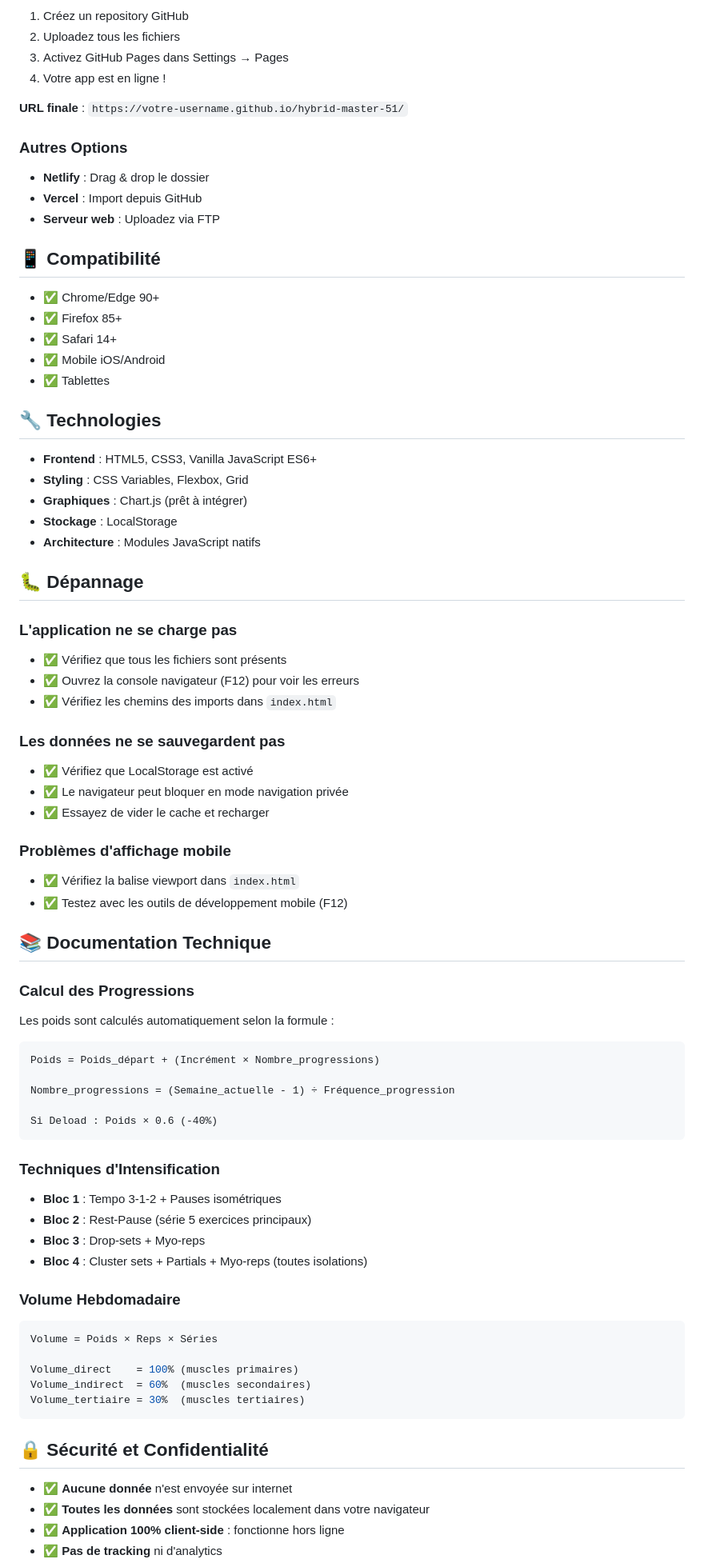
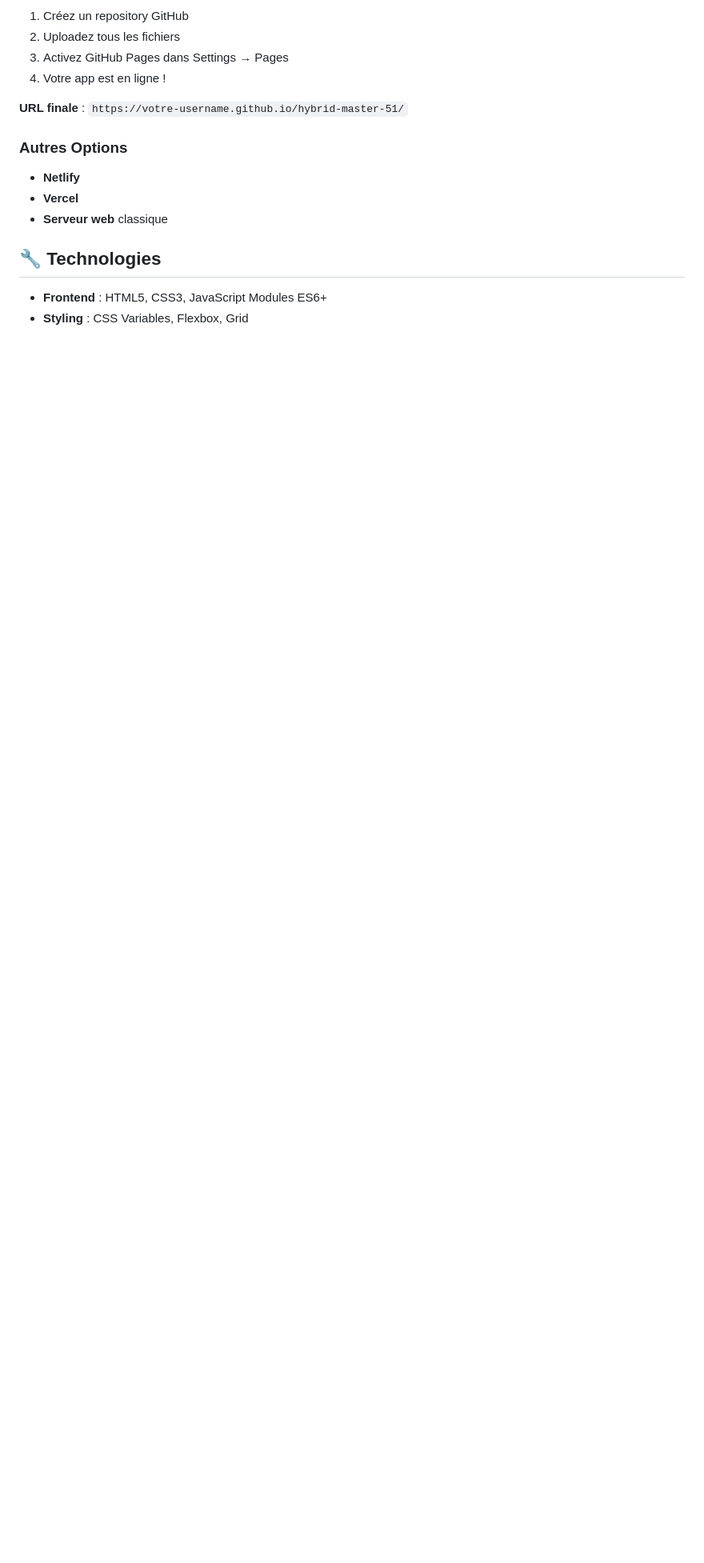
Before and after one commit to ndsedf-stack/hybrid-master-55, a Markdown page: README.md, the part around the change printed below. Shown: that part at 80% size. Rendered like a GitHub page; blank space fills up the shorter version.

Commit message:
Revise README for feature updates and clarity
Updated README to reflect current features and modifications.

````diff
--- a/README.md
+++ b/README.md
@@ -109,80 +84,11 @@ workouts: {
 
 ### Autres Options
 
-- **Netlify** : Drag & drop le dossier
-- **Vercel** : Import depuis GitHub
-- **Serveur web** : Uploadez via FTP
-
-## 📱 Compatibilité
-
-- ✅ Chrome/Edge 90+
-- ✅ Firefox 85+
-- ✅ Safari 14+
-- ✅ Mobile iOS/Android
-- ✅ Tablettes
+- **Netlify**
+- **Vercel**
+- **Serveur web** classique
 
 ## 🔧 Technologies
 
-- **Frontend** : HTML5, CSS3, Vanilla JavaScript ES6+
+- **Frontend** : HTML5, CSS3, JavaScript Modules ES6+
 - **Styling** : CSS Variables, Flexbox, Grid
-- **Graphiques** : Chart.js (prêt à intégrer)
-- **Stockage** : LocalStorage
-- **Architecture** : Modules JavaScript natifs
-
-## 🐛 Dépannage
-
-### L'application ne se charge pas
-
-- ✅ Vérifiez que tous les fichiers sont présents
-- ✅ Ouvrez la console navigateur (F12) pour voir les erreurs
-- ✅ Vérifiez les chemins des imports dans `index.html`
-
-### Les données ne se sauvegardent pas
-
-- ✅ Vérifiez que LocalStorage est activé
-- ✅ Le navigateur peut bloquer en mode navigation privée
-- ✅ Essayez de vider le cache et recharger
-
-### Problèmes d'affichage mobile
-
-- ✅ Vérifiez la balise viewport dans `index.html`
-- ✅ Testez avec les outils de développement mobile (F12)
-
-## 📚 Documentation Technique
-
-### Calcul des Progressions
-
-Les poids sont calculés automatiquement selon la formule :
-
-```
-Poids = Poids_départ + (Incrément × Nombre_progressions)
-
-Nombre_progressions = (Semaine_actuelle - 1) ÷ Fréquence_progression
-
-Si Deload : Poids × 0.6 (-40%)
-```
-
-### Techniques d'Intensification
-
-- **Bloc 1** : Tempo 3-1-2 + Pauses isométriques
-- **Bloc 2** : Rest-Pause (série 5 exercices principaux)
-- **Bloc 3** : Drop-sets + Myo-reps
-- **Bloc 4** : Cluster sets + Partials + Myo-reps (toutes isolations)
-
-### Volume Hebdomadaire
-
-```javascript
-Volume = Poids × Reps × Séries
-
-Volume_direct    = 100% (muscles primaires)
-Volume_indirect  = 60%  (muscles secondaires)
-Volume_tertiaire = 30%  (muscles tertiaires)
-```
-
-## 🔒 Sécurité et Confidentialité
-
-- ✅ **Aucune donnée** n'est envoyée sur internet
-- ✅ **Toutes les données** sont stockées localement dans votre navigateur
-- ✅ **Application 100% client-side** : fonctionne hors ligne
-- ✅ **Pas de tracking** ni d'analytics
-
````
Also changed, not shown: other parts of README.md (+53 -113 lines).
